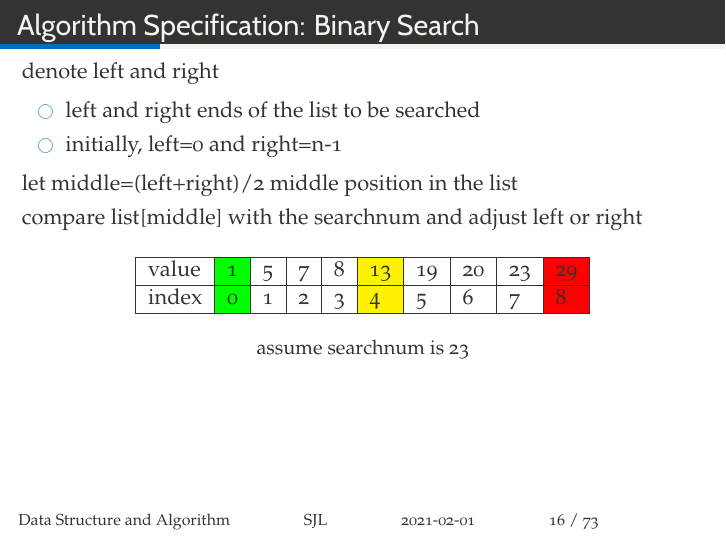
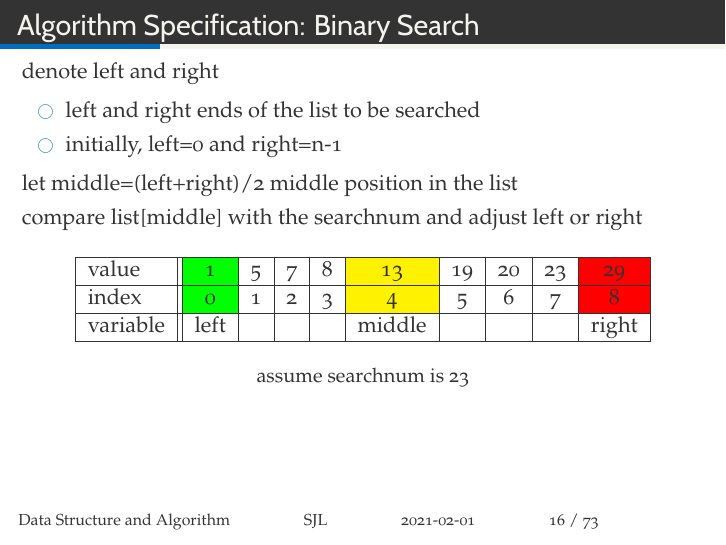
Before and after one commit to resourceful/lecture_dsa2017-1, LaTeX slides (DSA01-Intro/DSA_2017_01.tex): page 16 of 73. Compiled offline with XeLaTeX; a missing font is replaced by an installed copy or a similar font.

Commit message:
table revised

```diff
--- a/DSA01-Intro/DSA_2017_01.tex
+++ b/DSA01-Intro/DSA_2017_01.tex
@@ -230,11 +230,13 @@ let middle=(left+right)/2 middle position in the list
 compare list[middle] with the searchnum and adjust left or right
 %add Binary Search table -2021.01.28 kimsongsub-
 	\begin{center}
-	\begin{tabular}{| l | l | l | l | l | l | l | l | l | l |}
+	\begin{tabular}{| l || c | c | c | c | c | c | c | c | c |}
 	\hline
 	value & \cellcolor{green}1 & 5 & 7 & 8 & \cellcolor{yellow}13 & 19 & 20 & 23 & \cellcolor{red}29 \\
 	\hline
 	index & \cellcolor{green}0 & 1 & 2 & 3 & \cellcolor{yellow}4 & 5 & 6 & 7 & \cellcolor{red}8 \\
+	\hline
+	variable & left & & & & middle & & & & right \\
 	\hline
 	\end{tabular}
 	\end{center}
```
